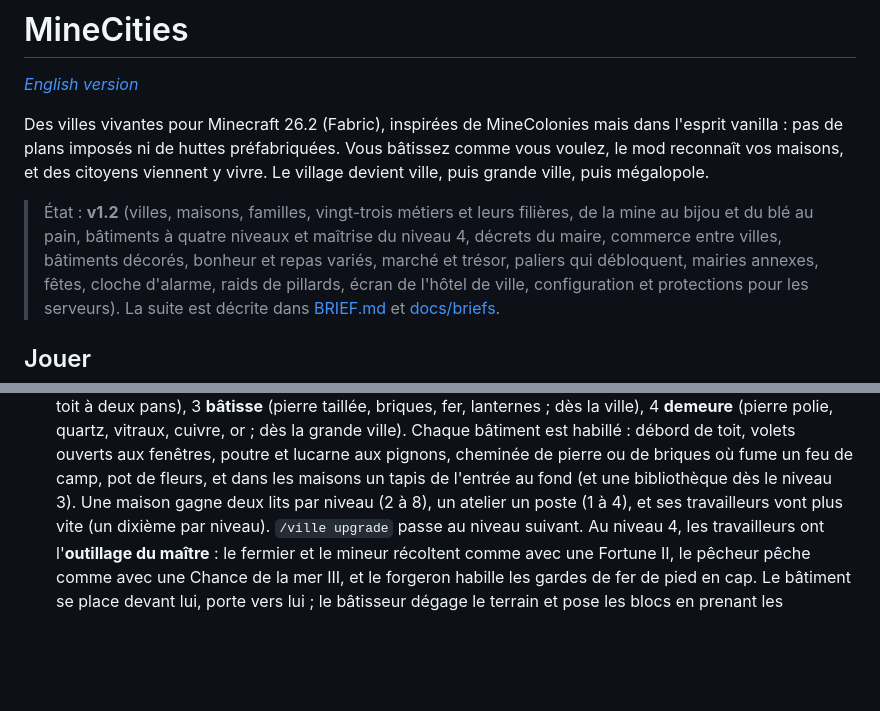
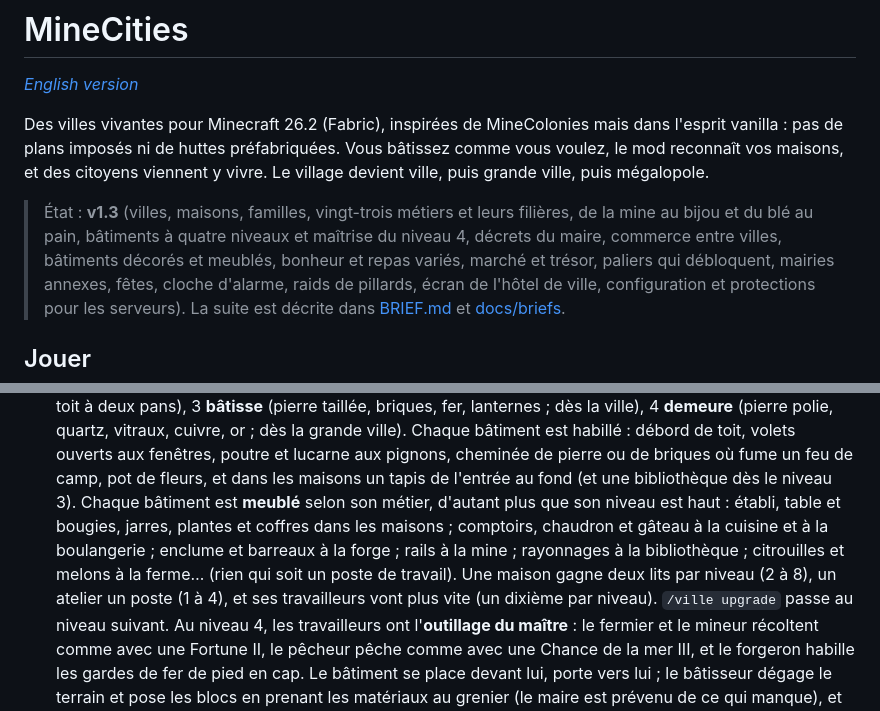
Before and after one commit to Ajustor/minecities, a Markdown page: README.md, 2 parts joined by grey strips. GitHub-like rendering; blank space fills up the shorter version.

Commit message:
docs: la v1.3 (intérieurs meublés)
Co-Authored-By: Claude Opus 5.5 <noreply@anthropic.com>

```diff
--- a/README.md
+++ b/README.md
@@ -7,9 +7,9 @@ vanilla : pas de plans imposés ni de huttes préfabriquées. Vous bâtissez com
 reconnaît vos maisons, et des citoyens viennent y vivre. Le village devient ville, puis grande
 ville, puis mégalopole.
 
-> État : **v1.2** (villes, maisons, familles, vingt-trois métiers et leurs filières, de la mine au
+> État : **v1.3** (villes, maisons, familles, vingt-trois métiers et leurs filières, de la mine au
 > bijou et du blé au pain, bâtiments à quatre niveaux et maîtrise du niveau 4, décrets du maire,
-> commerce entre villes, bâtiments décorés, bonheur et repas variés, marché et trésor, paliers qui
+> commerce entre villes, bâtiments décorés et meublés, bonheur et repas variés, marché et trésor, paliers qui
 > débloquent, mairies annexes, fêtes, cloche d'alarme, raids de pillards, écran de l'hôtel de ville,
 > configuration et protections pour les serveurs). La suite est décrite dans [BRIEF.md](BRIEF.md) et [docs/briefs](docs/briefs).
 
@@ -117,7 +117,10 @@ ville, puis mégalopole.
    cuivre, or ; dès la grande ville). Chaque bâtiment est habillé : débord de toit, volets ouverts aux
    fenêtres, poutre et lucarne aux pignons, cheminée de pierre ou de briques où fume un feu de camp,
    pot de fleurs, et dans les maisons un tapis de l'entrée au fond (et une bibliothèque dès le niveau
-   3). Une maison gagne deux lits par niveau (2 à 8), un atelier un poste
+   3). Chaque bâtiment est **meublé** selon son métier, d'autant plus que son niveau est haut : établi,
+   table et bougies, jarres, plantes et coffres dans les maisons ; comptoirs, chaudron et gâteau à la
+   cuisine et à la boulangerie ; enclume et barreaux à la forge ; rails à la mine ; rayonnages à la
+   bibliothèque ; citrouilles et melons à la ferme… (rien qui soit un poste de travail). Une maison gagne deux lits par niveau (2 à 8), un atelier un poste
    (1 à 4), et ses travailleurs vont plus vite (un dixième par niveau). `/ville upgrade` passe au niveau
    suivant. Au niveau 4, les travailleurs ont l'**outillage du maître** : le fermier et le mineur
    récoltent comme avec une Fortune II, le pêcheur pêche comme avec une Chance de la mer III, et le
```
Also changed, not shown: BRIEF.md (+3 -2 lines), README.en.md (+2 -1 lines).
